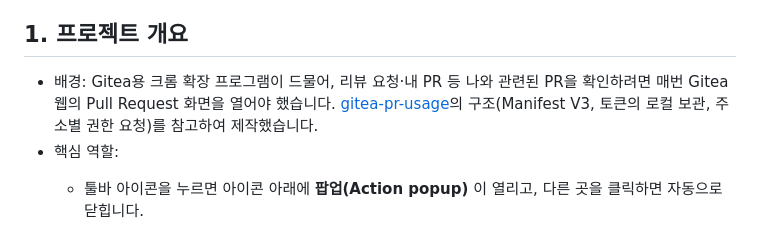
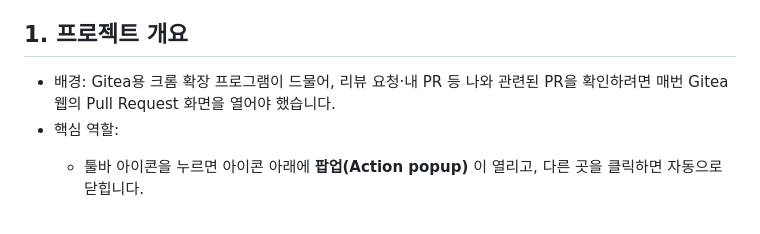
Before and after one commit to kimeloo/chrome-ext-gitea-pr, a Markdown page: README.md, the part around the change. Rendered like a GitHub page.

Commit message:
docs: README에서 참고 프로젝트 언급 제거
Co-Authored-By: Claude Sonnet 5.5 <noreply@anthropic.com>
Claude-Session: https://claude.ai/code/session_01Wr8vPjb4BXKteKZqnfQvZn

```diff
--- a/README.md
+++ b/README.md
@@ -12,7 +12,7 @@
 7. [라이선스](#7-라이선스)
 
 ## 1. 프로젝트 개요
-* 배경: Gitea용 크롬 확장 프로그램이 드물어, 리뷰 요청·내 PR 등 나와 관련된 PR을 확인하려면 매번 Gitea 웹의 Pull Request 화면을 열어야 했습니다. [gitea-pr-usage](https://github.com/ehtjsv2/gitea-pr-usage)의 구조(Manifest V3, 토큰의 로컬 보관, 주소별 권한 요청)를 참고하여 제작했습니다.
+* 배경: Gitea용 크롬 확장 프로그램이 드물어, 리뷰 요청·내 PR 등 나와 관련된 PR을 확인하려면 매번 Gitea 웹의 Pull Request 화면을 열어야 했습니다.
 * 핵심 역할:
   - 툴바 아이콘을 누르면 아이콘 아래에 **팝업(Action popup)** 이 열리고, 다른 곳을 클릭하면 자동으로 닫힙니다.
   - 열린 PR을 다섯 개의 탭으로 나누어 보여줍니다. 같은 PR이 여러 탭에 함께 나타날 수 있습니다.
```
